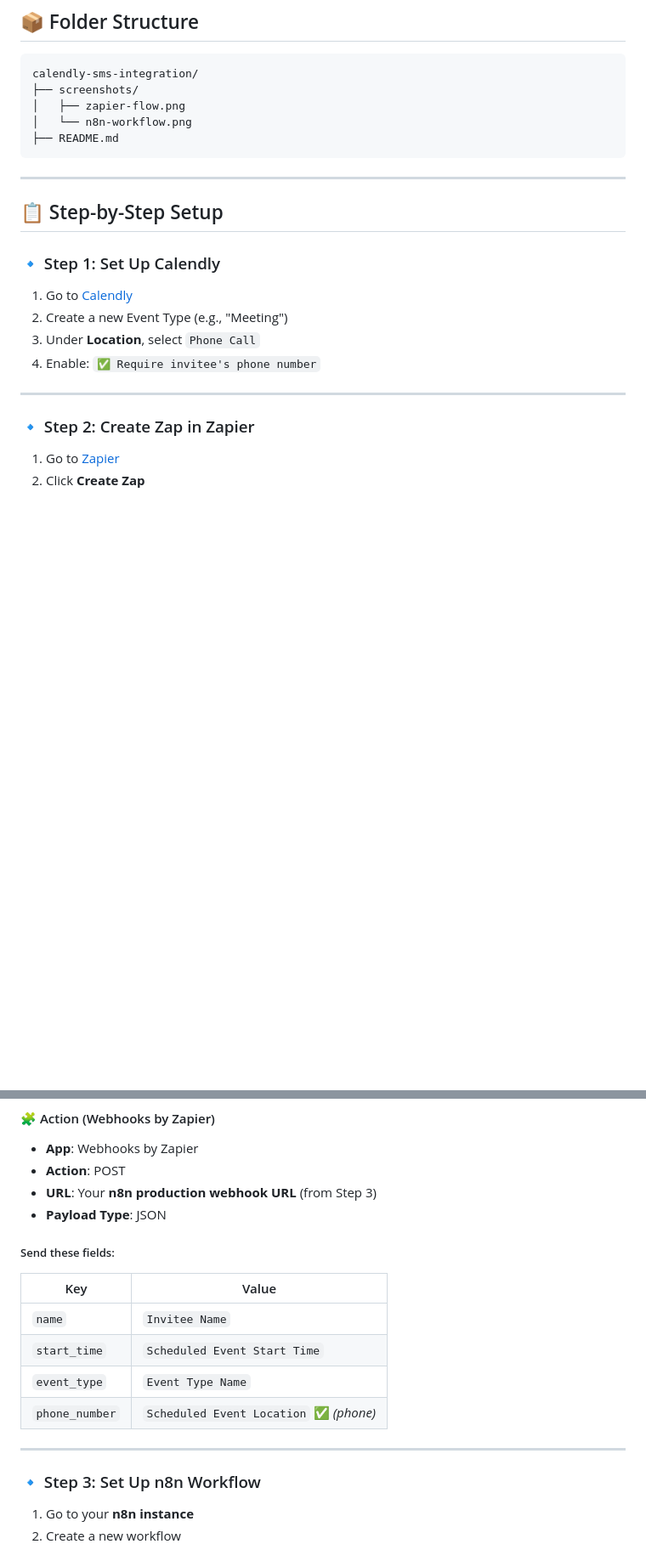
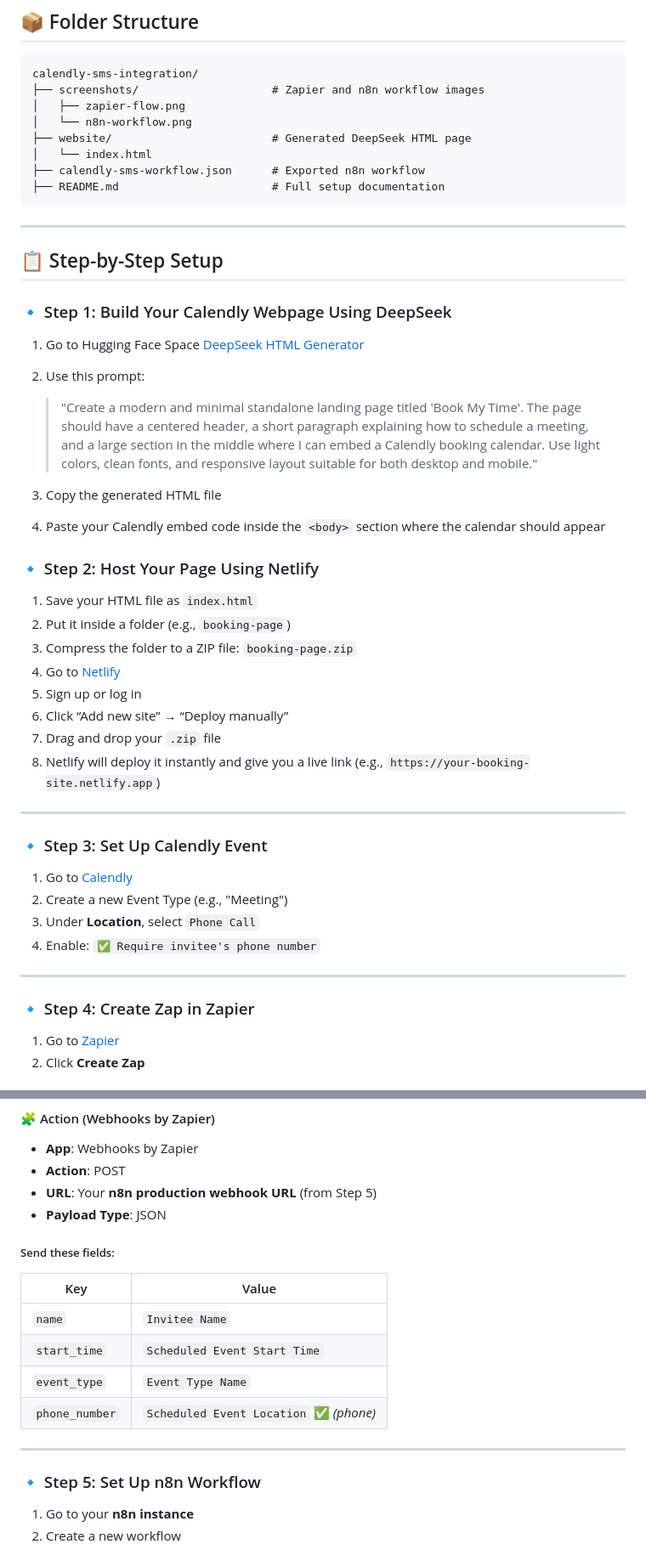
Before and after one commit to Sumanth12-afk/-Calendly-Meeting-SMS-Notification-Using-Zapier-n8n-Twilio, a Markdown page: README.md, 2 parts joined by grey strips. Shown: that part at 85% size. GitHub-like rendering; blank space fills up the shorter version.

````diff
--- a/README.md
+++ b/README.md
@@ -41,17 +46,42 @@ This project allows you to send an automated SMS to a user whenever a meeting is
 
 ```
 calendly-sms-integration/
-├── screenshots/
+├── screenshots/                    # Zapier and n8n workflow images
 │   ├── zapier-flow.png
 │   └── n8n-workflow.png
-├── README.md
+├── website/                        # Generated DeepSeek HTML page
+│   └── index.html
+├── calendly-sms-workflow.json      # Exported n8n workflow
+├── README.md                       # Full setup documentation
 ```
 
 ---
 
 ## 📋 Step-by-Step Setup
 
-### 🔹 Step 1: Set Up Calendly
+### 🔹 Step 1: Build Your Calendly Webpage Using DeepSeek
+
+1. Go to Hugging Face Space [DeepSeek HTML Generator](https://huggingface.co/spaces/enzostvs/deepsite)
+2. Use this prompt:
+
+   > "Create a modern and minimal standalone landing page titled 'Book My Time'. The page should have a centered header, a short paragraph explaining how to schedule a meeting, and a large section in the middle where I can embed a Calendly booking calendar. Use light colors, clean fonts, and responsive layout suitable for both desktop and mobile."
+3. Copy the generated HTML file
+4. Paste your Calendly embed code inside the `<body>` section where the calendar should appear
+
+### 🔹 Step 2: Host Your Page Using Netlify
+
+1. Save your HTML file as `index.html`
+2. Put it inside a folder (e.g., `booking-page`)
+3. Compress the folder to a ZIP file: `booking-page.zip`
+4. Go to [Netlify](https://netlify.com)
+5. Sign up or log in
+6. Click “Add new site” → “Deploy manually”
+7. Drag and drop your `.zip` file
+8. Netlify will deploy it instantly and give you a live link (e.g., `https://your-booking-site.netlify.app`)
+
+---
+
+### 🔹 Step 3: Set Up Calendly Event
 
 1. Go to [Calendly](https://calendly.com/)
 2. Create a new Event Type (e.g., "Meeting")
@@ -60,7 +90,7 @@ calendly-sms-integration/
 
 ---
 
-### 🔹 Step 2: Create Zap in Zapier
+### 🔹 Step 4: Create Zap in Zapier
 
 1. Go to [Zapier](https://zapier.com/)
 2. Click **Create Zap**
@@ -78,7 +108,7 @@ calendly-sms-integration/
 
 * **App**: Webhooks by Zapier
 * **Action**: POST
-* **URL**: Your **n8n production webhook URL** (from Step 3)
+* **URL**: Your **n8n production webhook URL** (from Step 5)
 * **Payload Type**: JSON
 
 ##### Send these fields:
@@ -92,7 +122,7 @@ calendly-sms-integration/
 
 ---
 
-### 🔹 Step 3: Set Up n8n Workflow
+### 🔹 Step 5: Set Up n8n Workflow
 
 1. Go to your **n8n instance**
 2. Create a new workflow
````
Also changed, not shown: other parts of README.md (+18 -12 lines).
